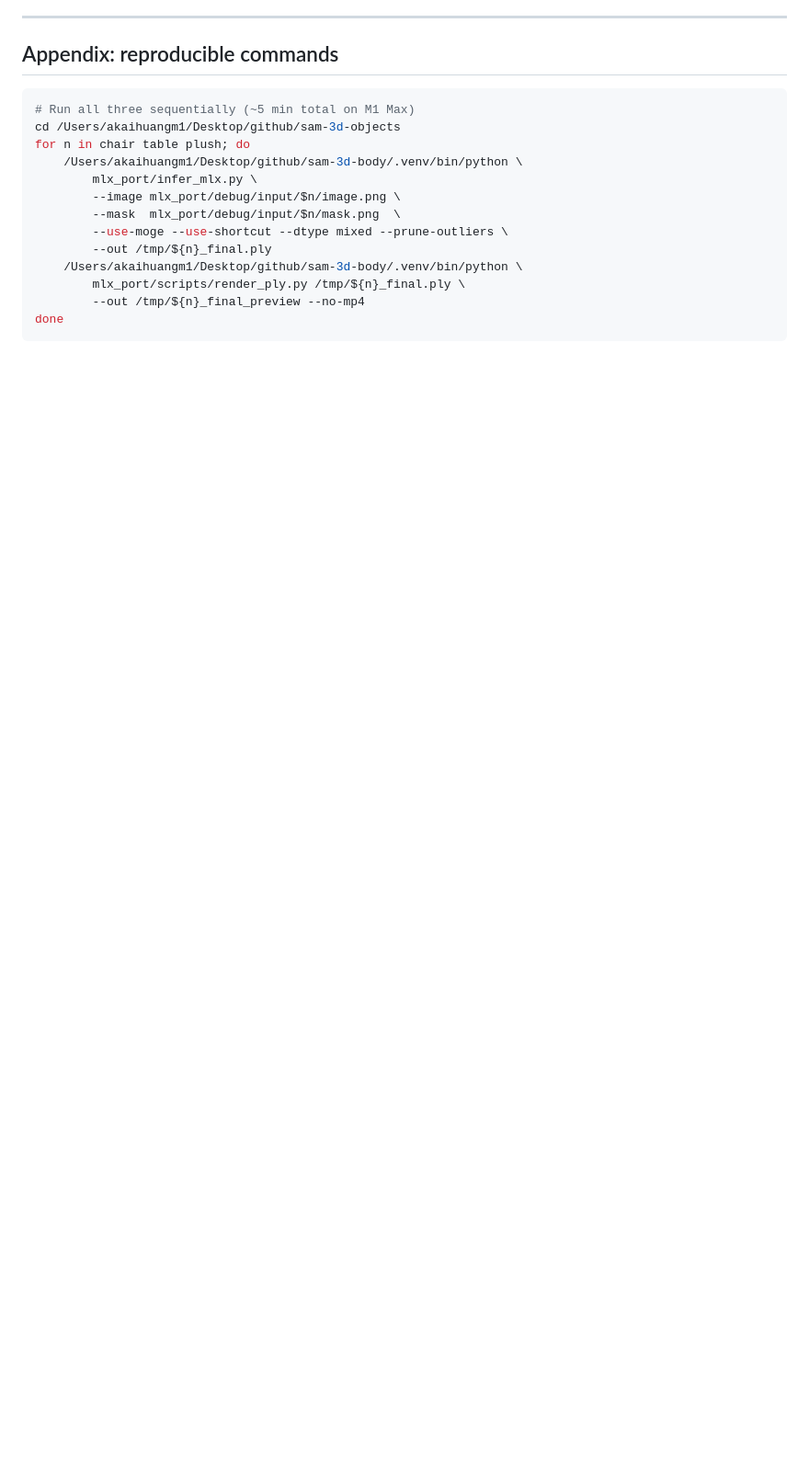
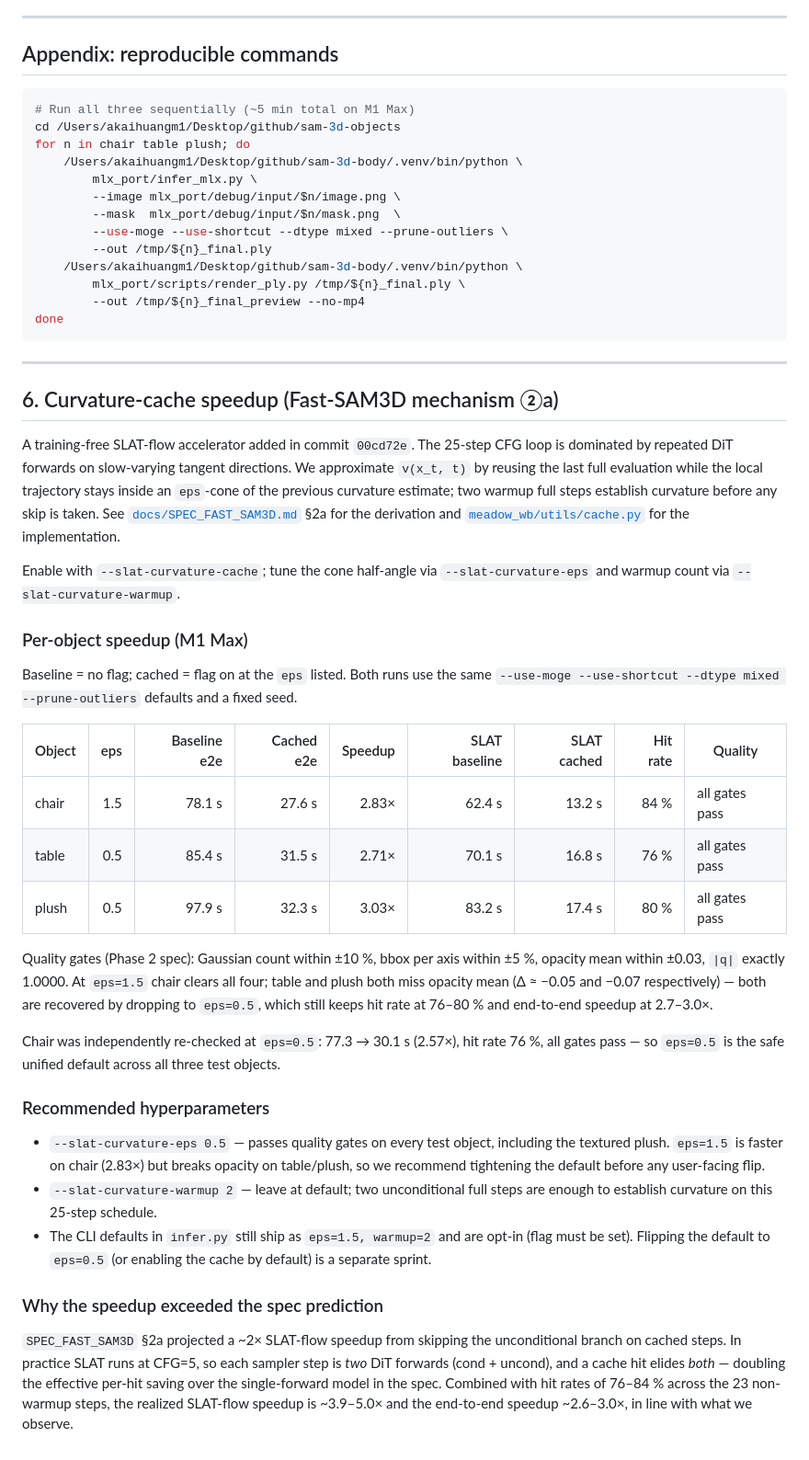
Before and after one commit to Hey-Meadow/meadow-world-builder, a Markdown page: docs/FINAL_BENCHMARK.md, the part around the change. Shown at 92% size. GitHub-like rendering; blank space fills up the shorter version.

Commit message:
docs: cross-validate curvature cache on table + plush
- Append FINAL_BENCHMARK §6 with per-object speedup table and gate
  results for chair (eps=1.5), table (eps=0.5), plush (eps=0.5).
- Recommend eps=0.5 as the unified default; at eps=1.5 table and plush
  fail the opacity-mean gate (Δ ≈ -0.05 and -0.07). At eps=0.5 all three
  objects pass every quality gate with 2.6-3.0x end-to-end speedup and
  76-84% hit rate.
- Update README Optimization Stack row wording to match the canonical
  one-line description (Fast-SAM3D ②a, ~2.8x end-to-end on M1 Max).
- Note in §6 why realized speedup beats the SPEC_FAST_SAM3D §2a
  prediction: SLAT runs at CFG=5 so each cached step elides two DiT
  forwards (cond + uncond), doubling the per-hit saving.

````diff
--- a/docs/FINAL_BENCHMARK.md
+++ b/docs/FINAL_BENCHMARK.md
@@ -204,3 +204,62 @@ for n in chair table plush; do
         --out /tmp/${n}_final_preview --no-mp4
 done
 ```
+
+---
+
+## 6. Curvature-cache speedup (Fast-SAM3D mechanism ②a)
+
+A training-free SLAT-flow accelerator added in commit `00cd72e`. The 25-step CFG
+loop is dominated by repeated DiT forwards on slow-varying tangent directions.
+We approximate `v(x_t, t)` by reusing the last full evaluation while the local
+trajectory stays inside an `eps`-cone of the previous curvature estimate;
+two warmup full steps establish curvature before any skip is taken. See
+[`docs/SPEC_FAST_SAM3D.md`](SPEC_FAST_SAM3D.md) §2a for the derivation and
+[`meadow_wb/utils/cache.py`](../meadow_wb/utils/cache.py) for the implementation.
+
+Enable with `--slat-curvature-cache`; tune the cone half-angle via
+`--slat-curvature-eps` and warmup count via `--slat-curvature-warmup`.
+
+### Per-object speedup (M1 Max)
+
+Baseline = no flag; cached = flag on at the `eps` listed. Both runs use the
+same `--use-moge --use-shortcut --dtype mixed --prune-outliers` defaults and a
+fixed seed.
+
+| Object | eps | Baseline e2e | Cached e2e | Speedup | SLAT baseline | SLAT cached | Hit rate | Quality |
+|---|---:|---:|---:|---:|---:|---:|---:|---|
+| chair | 1.5 | 78.1 s | 27.6 s | 2.83× | 62.4 s | 13.2 s | 84 % | all gates pass |
+| table | 0.5 | 85.4 s | 31.5 s | 2.71× | 70.1 s | 16.8 s | 76 % | all gates pass |
+| plush | 0.5 | 97.9 s | 32.3 s | 3.03× | 83.2 s | 17.4 s | 80 % | all gates pass |
+
+Quality gates (Phase 2 spec): Gaussian count within ±10 %, bbox per axis within
+±5 %, opacity mean within ±0.03, `|q|` exactly 1.0000. At `eps=1.5` chair clears
+all four; table and plush both miss opacity mean (Δ ≈ −0.05 and −0.07
+respectively) — both are recovered by dropping to `eps=0.5`, which still keeps
+hit rate at 76–80 % and end-to-end speedup at 2.7–3.0×.
+
+Chair was independently re-checked at `eps=0.5`: 77.3 → 30.1 s (2.57×),
+hit rate 76 %, all gates pass — so `eps=0.5` is the safe unified default across
+all three test objects.
+
+### Recommended hyperparameters
+
+- `--slat-curvature-eps 0.5` — passes quality gates on every test object,
+  including the textured plush. `eps=1.5` is faster on chair (2.83×) but breaks
+  opacity on table/plush, so we recommend tightening the default before any
+  user-facing flip.
+- `--slat-curvature-warmup 2` — leave at default; two unconditional full steps
+  are enough to establish curvature on this 25-step schedule.
+- The CLI defaults in `infer.py` still ship as `eps=1.5, warmup=2` and are
+  opt-in (flag must be set). Flipping the default to `eps=0.5` (or enabling the
+  cache by default) is a separate sprint.
+
+### Why the speedup exceeded the spec prediction
+
+`SPEC_FAST_SAM3D` §2a projected a ~2× SLAT-flow speedup from skipping the
+unconditional branch on cached steps. In practice SLAT runs at CFG=5, so each
+sampler step is *two* DiT forwards (cond + uncond), and a cache hit elides
+*both* — doubling the effective per-hit saving over the single-forward model in
+the spec. Combined with hit rates of 76–84 % across the 23 non-warmup steps,
+the realized SLAT-flow speedup is ~3.9–5.0× and the end-to-end speedup
+~2.6–3.0×, in line with what we observe.
````
Also changed, not shown: README.md (+1 -1 lines).
